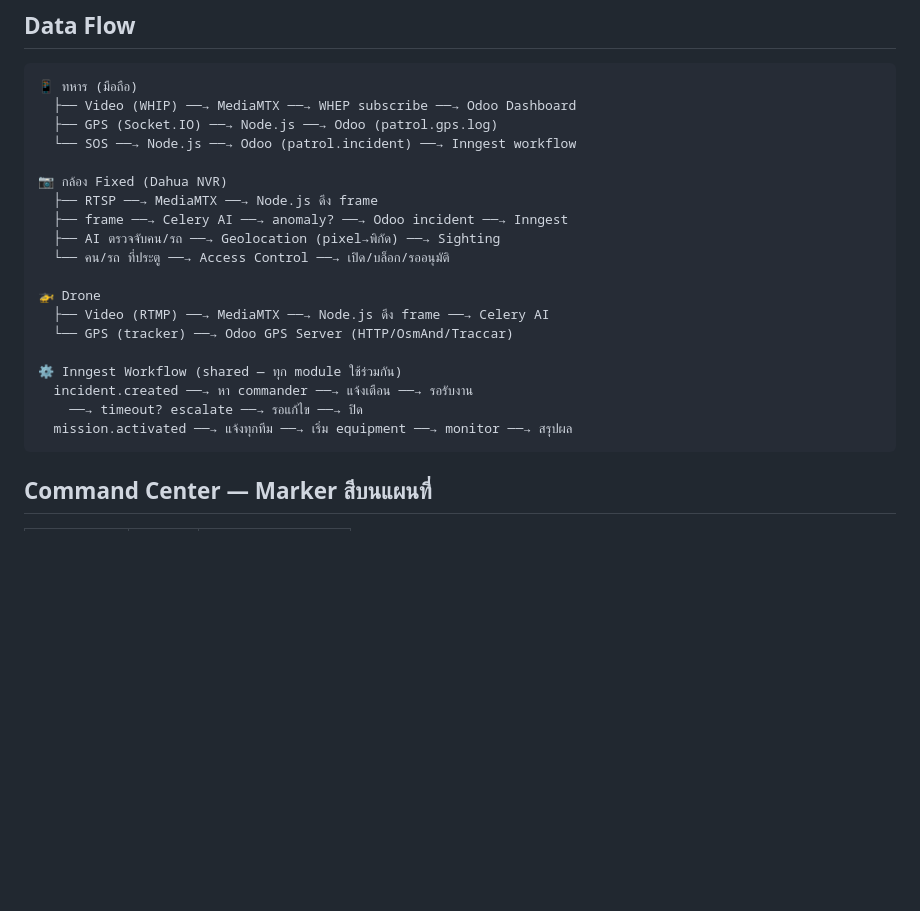
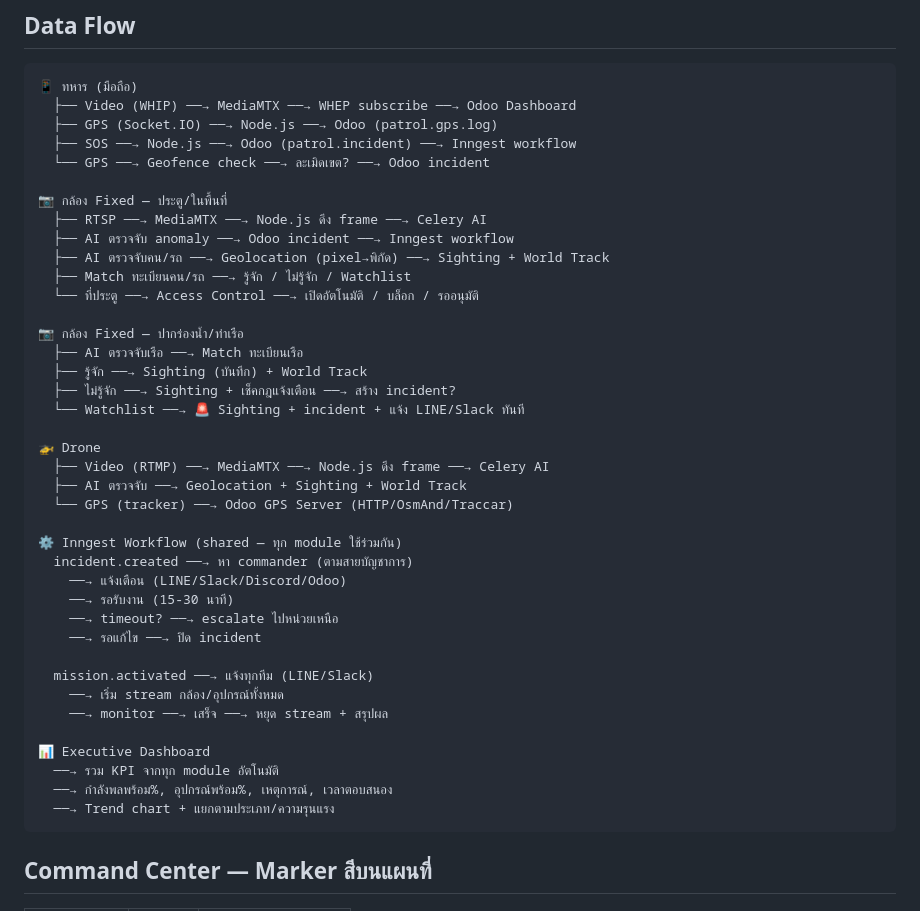
Before and after one commit to monthop-gmail/navi-ims, a Markdown page: README.md, the part around the change. Drawn GitHub-style; blank space fills up the shorter version.

Commit message:
Update README data flow section
Expanded Data Flow to include:
- Vessel/maritime flow (waterway + pier cameras)
- Geofence check on GPS updates
- Geolocation + World Tracking in AI pipeline
- Sighting match flow (known/unknown/watchlist)
- Real notification channels (LINE/Slack/Discord)
- Escalation detail (timeout → parent unit)
- Executive Dashboard data aggregation
- Mission lifecycle with stream start/stop

Co-Authored-By: Claude Opus 4.6 (1M context) <noreply@anthropic.com>

````diff
--- a/README.md
+++ b/README.md
@@ -176,22 +176,42 @@ docker compose restart odoo
 📱 ทหาร (มือถือ)
   ├── Video (WHIP) ──→ MediaMTX ──→ WHEP subscribe ──→ Odoo Dashboard
   ├── GPS (Socket.IO) ──→ Node.js ──→ Odoo (patrol.gps.log)
-  └── SOS ──→ Node.js ──→ Odoo (patrol.incident) ──→ Inngest workflow
+  ├── SOS ──→ Node.js ──→ Odoo (patrol.incident) ──→ Inngest workflow
+  └── GPS ──→ Geofence check ──→ ละเมิดเขต? ──→ Odoo incident
 
-📷 กล้อง Fixed (Dahua NVR)
-  ├── RTSP ──→ MediaMTX ──→ Node.js ดึง frame
-  ├── frame ──→ Celery AI ──→ anomaly? ──→ Odoo incident ──→ Inngest
-  ├── AI ตรวจจับคน/รถ ──→ Geolocation (pixel→พิกัด) ──→ Sighting
-  └── คน/รถ ที่ประตู ──→ Access Control ──→ เปิด/บล็อก/รออนุมัติ
+📷 กล้อง Fixed — ประตู/ในพื้นที่
+  ├── RTSP ──→ MediaMTX ──→ Node.js ดึง frame ──→ Celery AI
+  ├── AI ตรวจจับ anomaly ──→ Odoo incident ──→ Inngest workflow
+  ├── AI ตรวจจับคน/รถ ──→ Geolocation (pixel→พิกัด) ──→ Sighting + World Track
+  ├── Match ทะเบียนคน/รถ ──→ รู้จัก / ไม่รู้จัก / Watchlist
+  └── ที่ประตู ──→ Access Control ──→ เปิดอัตโนมัติ / บล็อก / รออนุมัติ
+
+📷 กล้อง Fixed — ปากร่องน้ำ/ท่าเรือ
+  ├── AI ตรวจจับเรือ ──→ Match ทะเบียนเรือ
+  ├── รู้จัก ──→ Sighting (บันทึก) + World Track
+  ├── ไม่รู้จัก ──→ Sighting + เช็คกฎแจ้งเตือน ──→ สร้าง incident?
+  └── Watchlist ──→ 🚨 Sighting + incident + แจ้ง LINE/Slack ทันที
 
 🚁 Drone
   ├── Video (RTMP) ──→ MediaMTX ──→ Node.js ดึง frame ──→ Celery AI
+  ├── AI ตรวจจับ ──→ Geolocation + Sighting + World Track
   └── GPS (tracker) ──→ Odoo GPS Server (HTTP/OsmAnd/Traccar)
 
 ⚙️ Inngest Workflow (shared — ทุก module ใช้ร่วมกัน)
-  incident.created ──→ หา commander ──→ แจ้งเตือน ──→ รอรับงาน
-    ──→ timeout? escalate ──→ รอแก้ไข ──→ ปิด
-  mission.activated ──→ แจ้งทุกทีม ──→ เริ่ม equipment ──→ monitor ──→ สรุปผล
+  incident.created ──→ หา commander (ตามสายบัญชาการ)
+    ──→ แจ้งเตือน (LINE/Slack/Discord/Odoo)
+    ──→ รอรับงาน (15-30 นาที)
+    ──→ timeout? ──→ escalate ไปหน่วยเหนือ
+    ──→ รอแก้ไข ──→ ปิด incident
+
+  mission.activated ──→ แจ้งทุกทีม (LINE/Slack)
+    ──→ เริ่ม stream กล้อง/อุปกรณ์ทั้งหมด
+    ──→ monitor ──→ เสร็จ ──→ หยุด stream + สรุปผล
+
+📊 Executive Dashboard
+  ──→ รวม KPI จากทุก module อัตโนมัติ
+  ──→ กำลังพลพร้อม%, อุปกรณ์พร้อม%, เหตุการณ์, เวลาตอบสนอง
+  ──→ Trend chart + แยกตามประเภท/ความรุนแรง
 ```
 
 ## Command Center — Marker สีบนแผนที่
````
